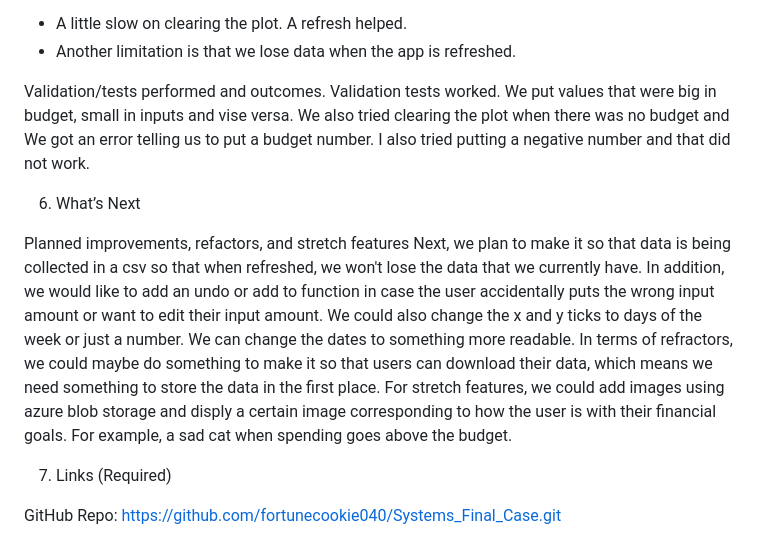
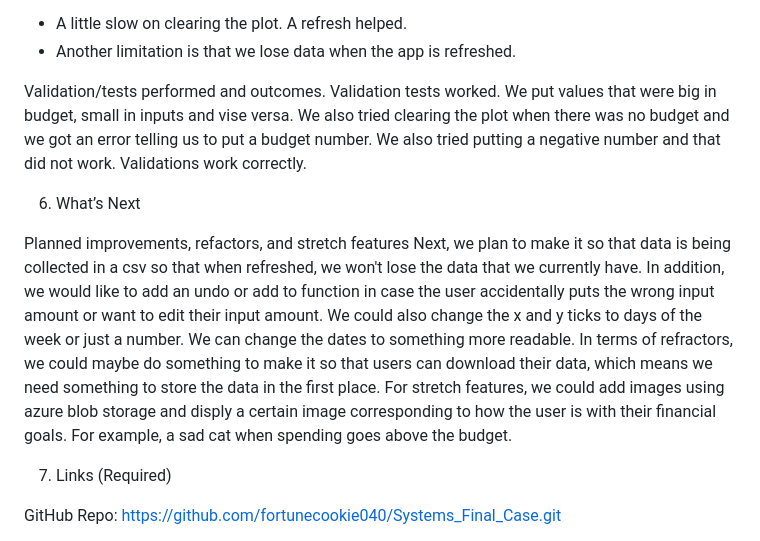
Before and after one commit to fortunecookie040/Systems_Final_Case, a Markdown page: README.md, the part around the change. GitHub-like rendering.

Commit message:
Refine README.md for clarity and grammar
Corrected grammar and clarity in validation tests section. Improved wording in the planned improvements section.

```diff
--- a/README.md
+++ b/README.md
@@ -76,13 +76,14 @@ Brief performance notes or resource footprint (if relevant).
 - Another limitation is that we lose data when the app is refreshed.
 
 Validation/tests performed and outcomes.
-Validation tests worked. We put values that were big in budget, small in inputs and vise versa. We also tried clearing the plot when there was no budget and We got an error telling us to put a budget number. I also tried putting a negative number and that did not work.
+Validation tests worked. We put values that were big in budget, small in inputs and vise versa. We also tried clearing the plot when there was no budget and we got an error telling us to put a budget number. We also tried putting a negative number and that did not work. Validations work correctly.
 
 6) What’s Next
 
 Planned improvements, refactors, and stretch features
 Next, we plan to make it so that data is being collected in a csv so that when refreshed, we won't lose the data that we currently have. In addition, we would like to add an undo or add to function in case the user accidentally puts the wrong input amount or want to edit their input amount. We could also change the x and y ticks to days of the week or just a number. We can change the dates to something more readable.
-In terms of refractors, we could maybe do something to make it so that users can download their data, which means we need something to store the data in the first place. For stretch features, we could add images using azure blob storage and disply a certain image corresponding to how the user is with their financial goals. For example, a sad cat when spending goes above the budget.
+In terms of refractors, we could maybe do something to make it so that users can download their data, which means we need something to store the data in the first place.
+For stretch features, we could add images using azure blob storage and disply a certain image corresponding to how the user is with their financial goals. For example, a sad cat when spending goes above the budget.
 
 7) Links (Required)
 
```
